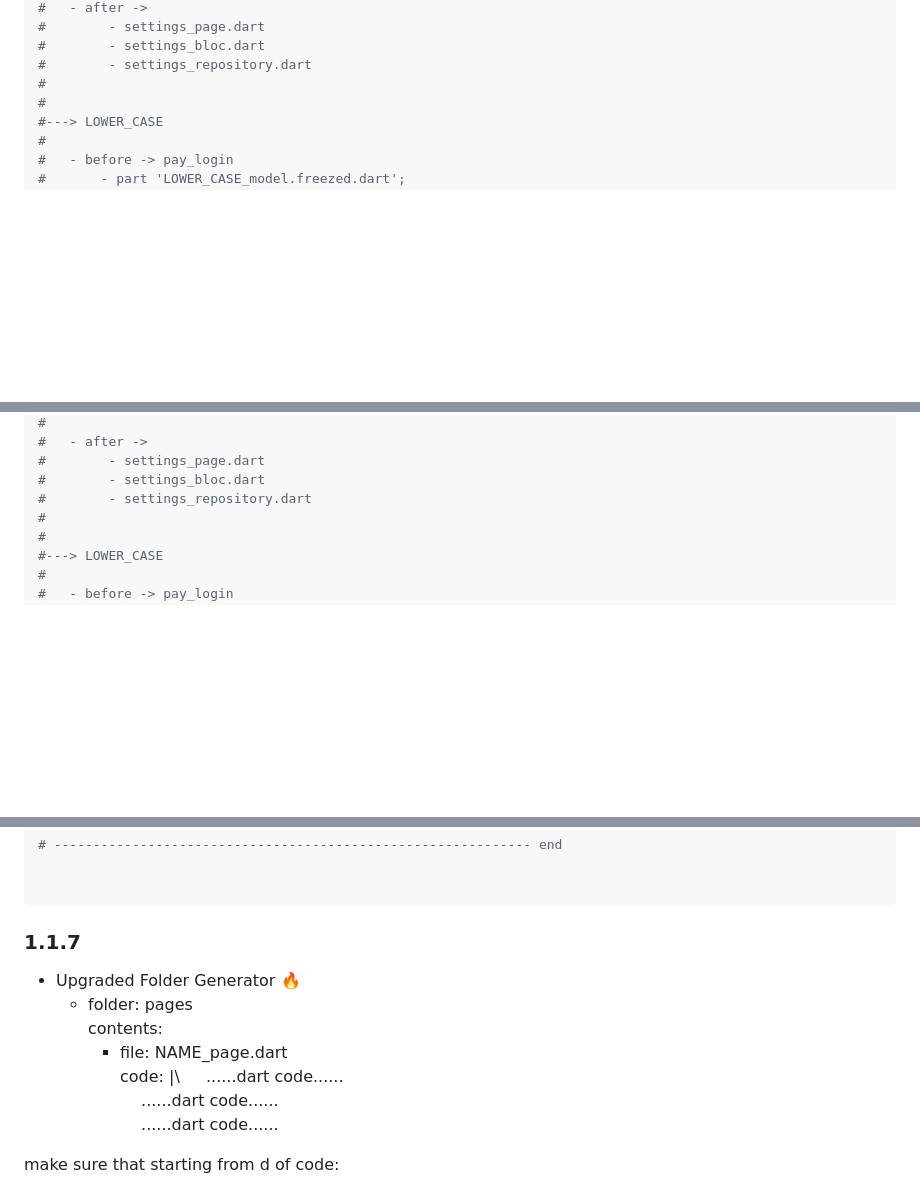
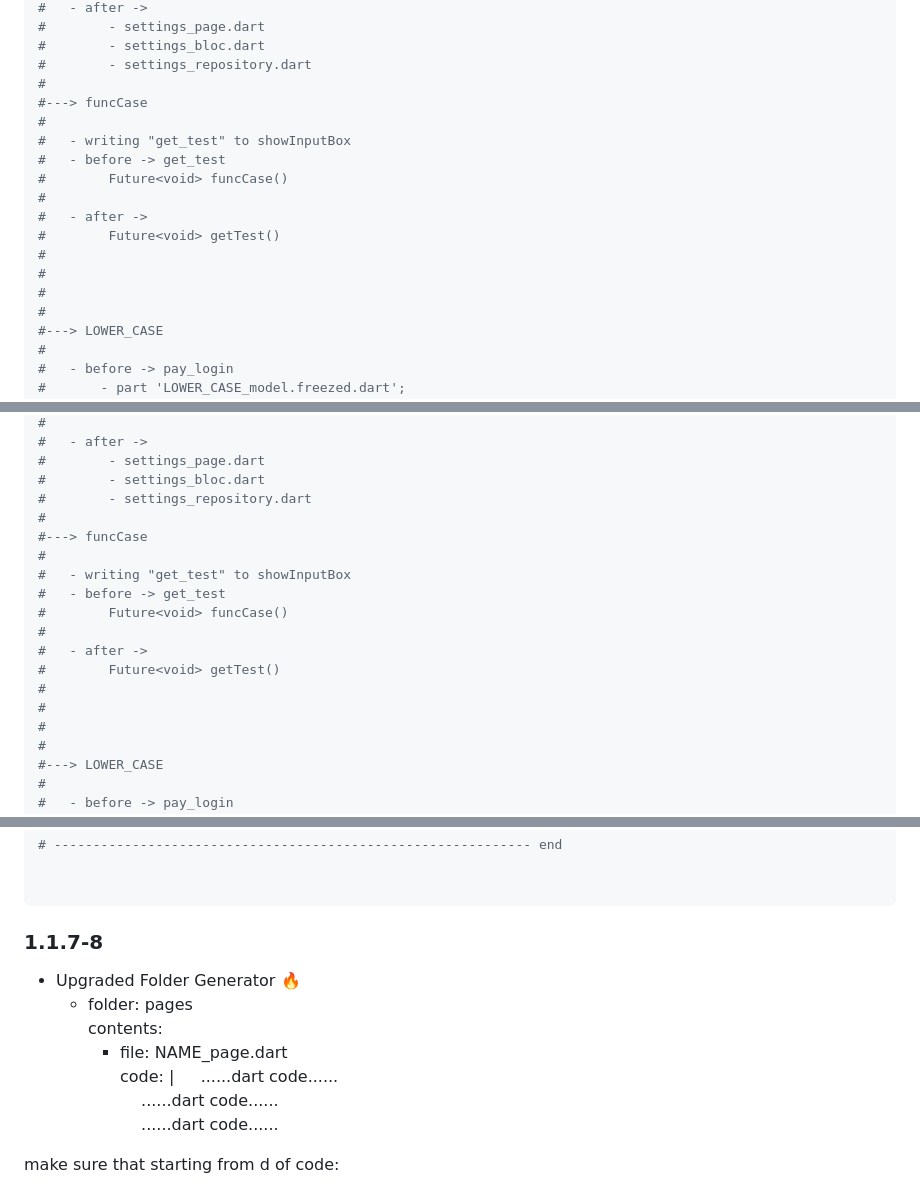
Before and after one commit to Eldiyar0220/Simpler-flutter-generator, a Markdown page: README.md, 3 parts joined by grey strips. Rendered like a GitHub page; blank space fills up the shorter version.

Commit message:
update func case

````diff
--- a/README.md
+++ b/README.md
@@ -117,6 +117,17 @@ groups:
 #        - settings_bloc.dart
 #        - settings_repository.dart
 #
+#---> funcCase
+#
+#   - writing "get_test" to showInputBox
+#   - before -> get_test
+#        Future<void> funcCase()
+#
+#   - after ->
+#        Future<void> getTest()
+#
+#
+#
 #
 #---> LOWER_CASE
 #
@@ -235,6 +245,17 @@ generate:
 #        - settings_page.dart
 #        - settings_bloc.dart
 #        - settings_repository.dart
+#
+#---> funcCase
+#
+#   - writing "get_test" to showInputBox
+#   - before -> get_test
+#        Future<void> funcCase()
+#
+#   - after ->
+#        Future<void> getTest()
+#
+#
 #
 #
 #---> LOWER_CASE
@@ -547,13 +568,13 @@ generate:
 
 ```
 
-### 1.1.7
+### 1.1.7-8
 
  - Upgraded Folder Generator 🔥
     - folder: pages\
         contents:
         - file: NAME_page.dart\
-            code: |\
+            code: |
             <!-- <pre> **lalala** </pre> -->
             &emsp;
                 ......dart code......\
````
Also changed, not shown: other parts of README.md (+0 -1 lines).
